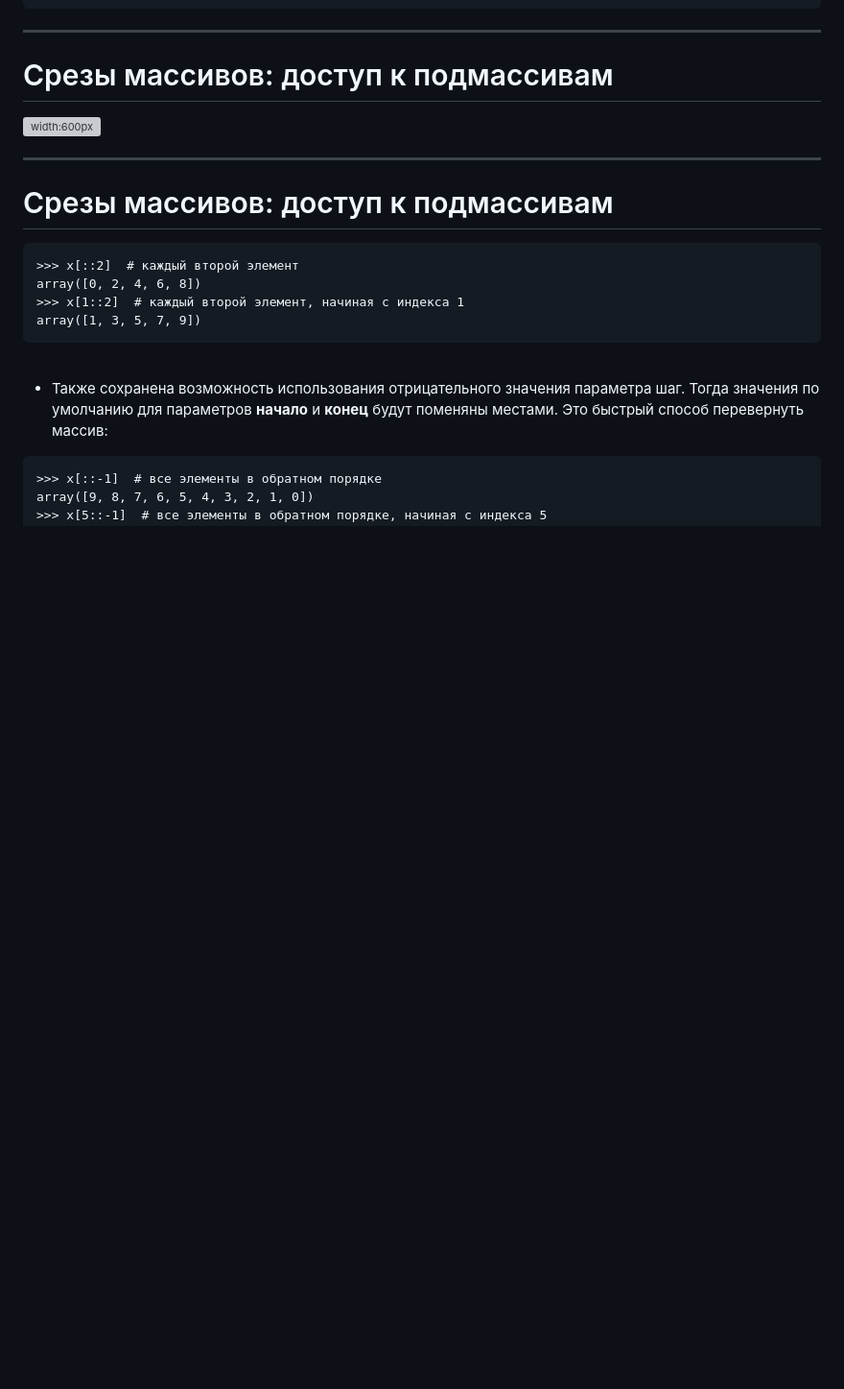
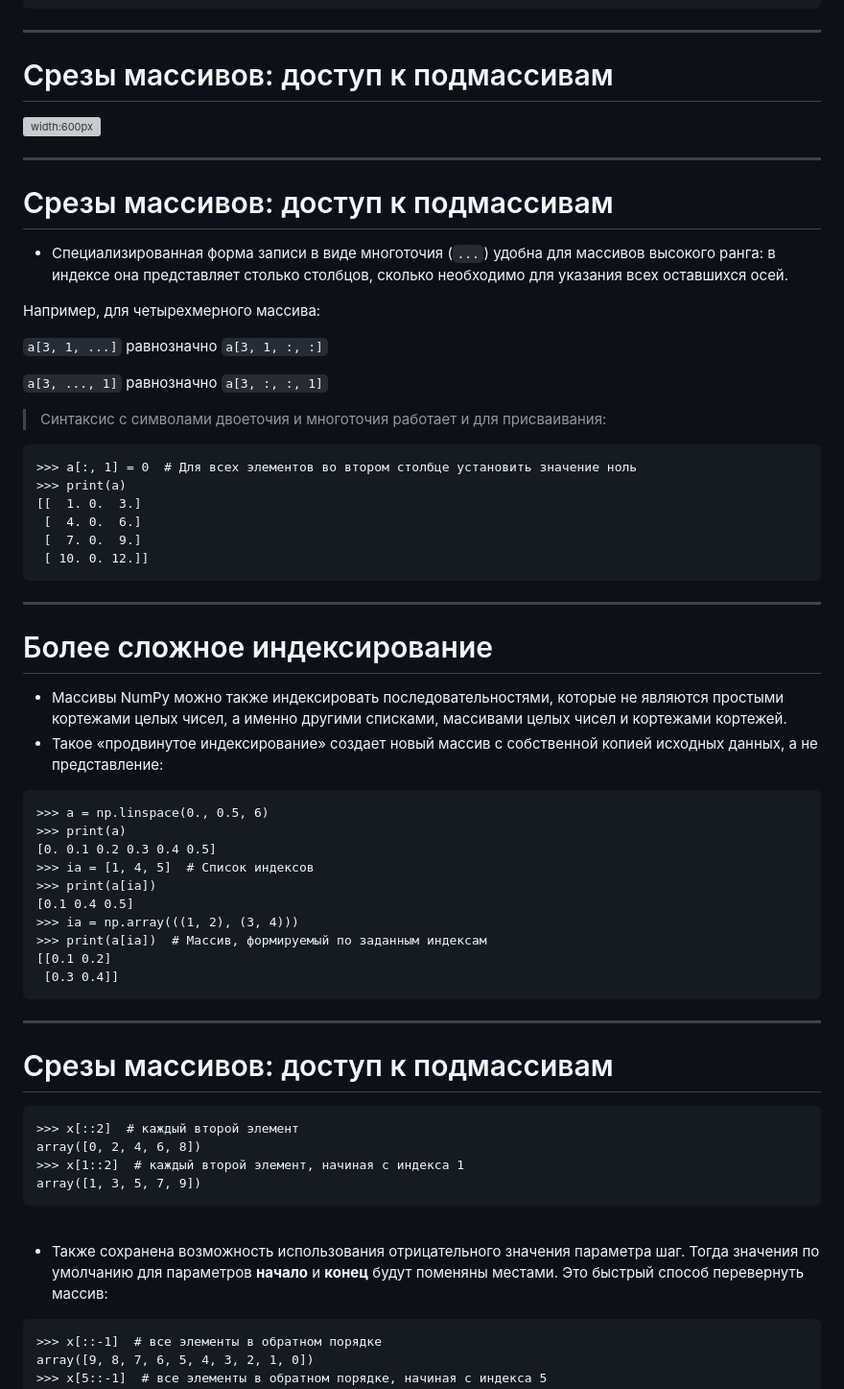
Before and after one commit to VChuzlov/Python_for_CE, a Markdown page: ЛК/ЛК-3-NumPy/Lec-03.md, the part around the change. Shown at 96% size. Drawn GitHub-style; blank space fills up the shorter version; grey boxes are pictures that could not be loaded.

````diff
--- a/ЛК/ЛК-3-NumPy/Lec-03.md
+++ b/ЛК/ЛК-3-NumPy/Lec-03.md
@@ -727,6 +727,54 @@ array([[ 5., 6.],
 
 </div>
 
+
+---
+
+
+# Срезы массивов: доступ к подмассивам
+
+- Специализированная форма записи в  виде многоточия (`...`) удобна для массивов высокого ранга: в  индексе она представляет столько столбцов, сколько необходимо для указания всех оставшихся осей.
+
+Например, для четырехмерного массива:
+
+`a[3, 1, ...]` равнозначно `a[3, 1, :, :]`
+
+`a[3, ..., 1]` равнозначно `a[3, :, :, 1]`
+
+
+> Синтаксис с символами двоеточия и многоточия работает и для присваивания:
+
+
+```pycon
+>>> a[:, 1] = 0  # Для всех элементов во втором столбце установить значение ноль
+>>> print(a)
+[[  1. 0.  3.]
+ [  4. 0.  6.]
+ [  7. 0.  9.]
+ [ 10. 0. 12.]]
+```
+
+---
+
+
+# Более сложное индексирование
+
+- Массивы NumPy можно также индексировать последовательностями, которые не являются простыми кортежами целых чисел, а именно другими списками, массивами целых чисел и  кортежами кортежей.
+- Такое «продвинутое индексирование» создает новый массив с  собственной копией исходных данных, а не представление:
+
+```pycon
+>>> a = np.linspace(0., 0.5, 6)
+>>> print(a)
+[0. 0.1 0.2 0.3 0.4 0.5]
+>>> ia = [1, 4, 5]  # Список индексов
+>>> print(a[ia])
+[0.1 0.4 0.5]
+>>> ia = np.array(((1, 2), (3, 4)))
+>>> print(a[ia])  # Массив, формируемый по заданным индексам
+[[0.1 0.2]
+ [0.3 0.4]]
+```
+
 ---
 
 # Срезы массивов: доступ к подмассивам
````
